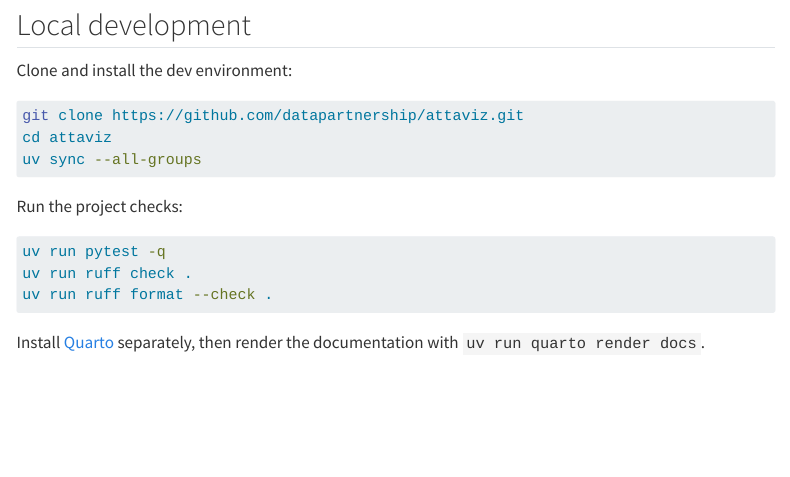
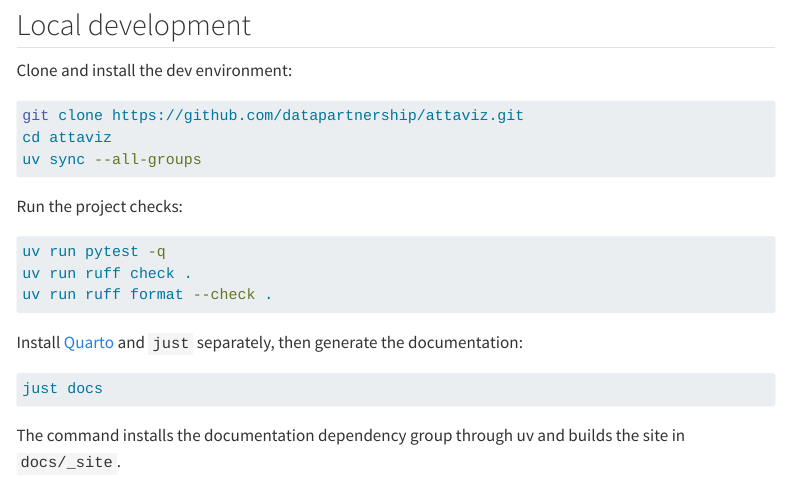
Before and after one commit to datapartnership/attaviz, a Quarto document (docs/getting-started/installation.qmd): the page in a window 1100 px wide, from 860 px down. Rendered offline with R 4.5, knitr and Pandoc in place of Quarto, with nearby package versions; menus at the side of the page are left out.

Commit message:
Add just docs command for documentation builds

````diff
--- a/docs/getting-started/installation.qmd
+++ b/docs/getting-started/installation.qmd
@@ -61,4 +61,10 @@ uv run ruff check .
 uv run ruff format --check .
 ```
 
-Install [Quarto](https://quarto.org/docs/get-started/) separately, then render the documentation with `uv run quarto render docs`.
+Install [Quarto](https://quarto.org/docs/get-started/) and `just` separately, then generate the documentation:
+
+```bash
+just docs
+```
+
+The command installs the documentation dependency group through uv and builds the site in `docs/_site`.
````
Also changed, not shown: 1 other file.
